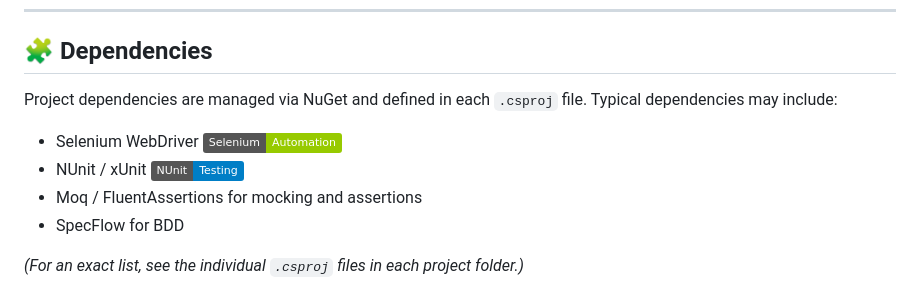
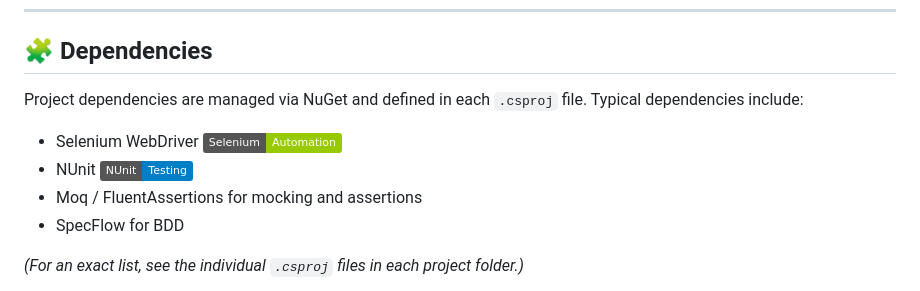
Before and after one commit to killahdz/TestAutomationFramework, a Markdown page: README.md, the part around the change. Rendered like a GitHub page; badges without logos.

```diff
--- a/README.md
+++ b/README.md
@@ -56,10 +56,10 @@ dotnet test UnitTesting/UnitTesting.csproj
 
 ## 🧩 Dependencies
 
-Project dependencies are managed via NuGet and defined in each `.csproj` file. Typical dependencies may include:
+Project dependencies are managed via NuGet and defined in each `.csproj` file. Typical dependencies include:
 
 - Selenium WebDriver ![selenium](https://img.shields.io/badge/Selenium-Automation-green?logo=selenium)
-- NUnit / xUnit ![nunit](https://img.shields.io/badge/NUnit-Testing-blue?logo=nunit)
+- NUnit ![nunit](https://img.shields.io/badge/NUnit-Testing-blue?logo=nunit)
 - Moq / FluentAssertions for mocking and assertions
 - SpecFlow for BDD
 
```
